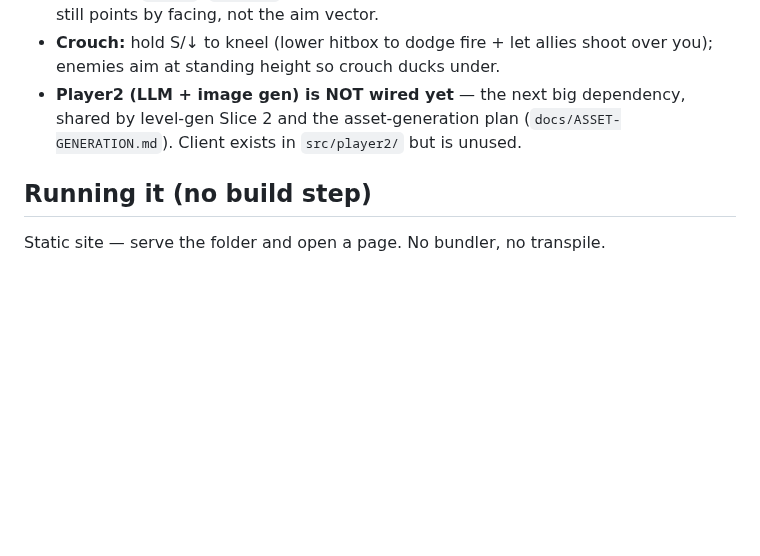
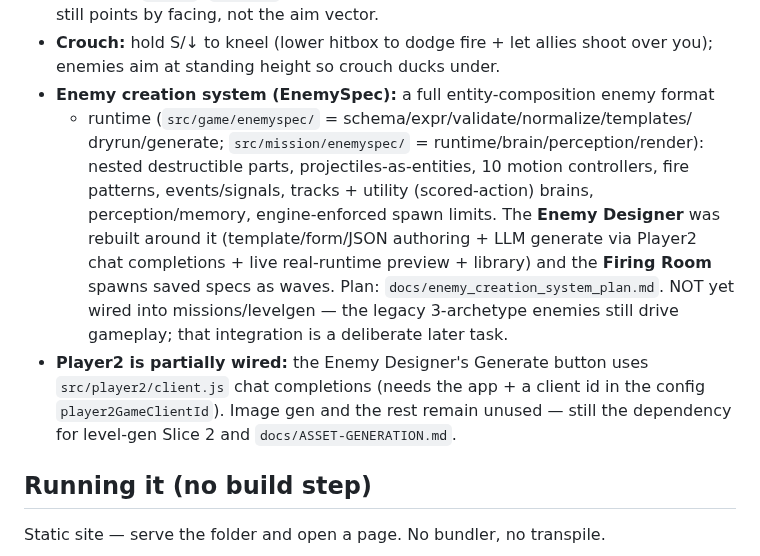
Before and after one commit to jeffrobot494/side-scroller, a Markdown page: CLAUDE.md, the part around the change. Drawn GitHub-style; blank space fills up the shorter version.

Commit message:
docs: CLAUDE.md current status — EnemySpec creation system + partial Player2 wiring
Co-Authored-By: Claude Fable 5 <noreply@anthropic.com>
Claude-Session: https://claude.ai/code/session_01NyeaYRK5opqGj5VC4xi2W6

```diff
--- a/CLAUDE.md
+++ b/CLAUDE.md
@@ -36,9 +36,21 @@ section + the tests are the source of truth for what currently exists):
   scheme. Note: the drawn gun still points by facing, not the aim vector.
 - **Crouch:** hold S/↓ to kneel (lower hitbox to dodge fire + let allies shoot
   over you); enemies aim at standing height so crouch ducks under.
-- **Player2 (LLM + image gen) is NOT wired yet** — the next big dependency,
-  shared by level-gen Slice 2 and the asset-generation plan
-  (`docs/ASSET-GENERATION.md`). Client exists in `src/player2/` but is unused.
+- **Enemy creation system (EnemySpec):** a full entity-composition enemy format
+  + runtime (`src/game/enemyspec/` = schema/expr/validate/normalize/templates/
+  dryrun/generate; `src/mission/enemyspec/` = runtime/brain/perception/render):
+  nested destructible parts, projectiles-as-entities, 10 motion controllers,
+  fire patterns, events/signals, tracks + utility (scored-action) brains,
+  perception/memory, engine-enforced spawn limits. The **Enemy Designer** was
+  rebuilt around it (template/form/JSON authoring + LLM generate via Player2
+  chat completions + live real-runtime preview + library) and the **Firing
+  Room** spawns saved specs as waves. Plan: `docs/enemy_creation_system_plan.md`.
+  NOT yet wired into missions/levelgen — the legacy 3-archetype enemies still
+  drive gameplay; that integration is a deliberate later task.
+- **Player2 is partially wired:** the Enemy Designer's Generate button uses
+  `src/player2/client.js` chat completions (needs the app + a client id in the
+  config `player2GameClientId`). Image gen and the rest remain unused — still
+  the dependency for level-gen Slice 2 and `docs/ASSET-GENERATION.md`.
 
 ## Running it (no build step)
 
```
